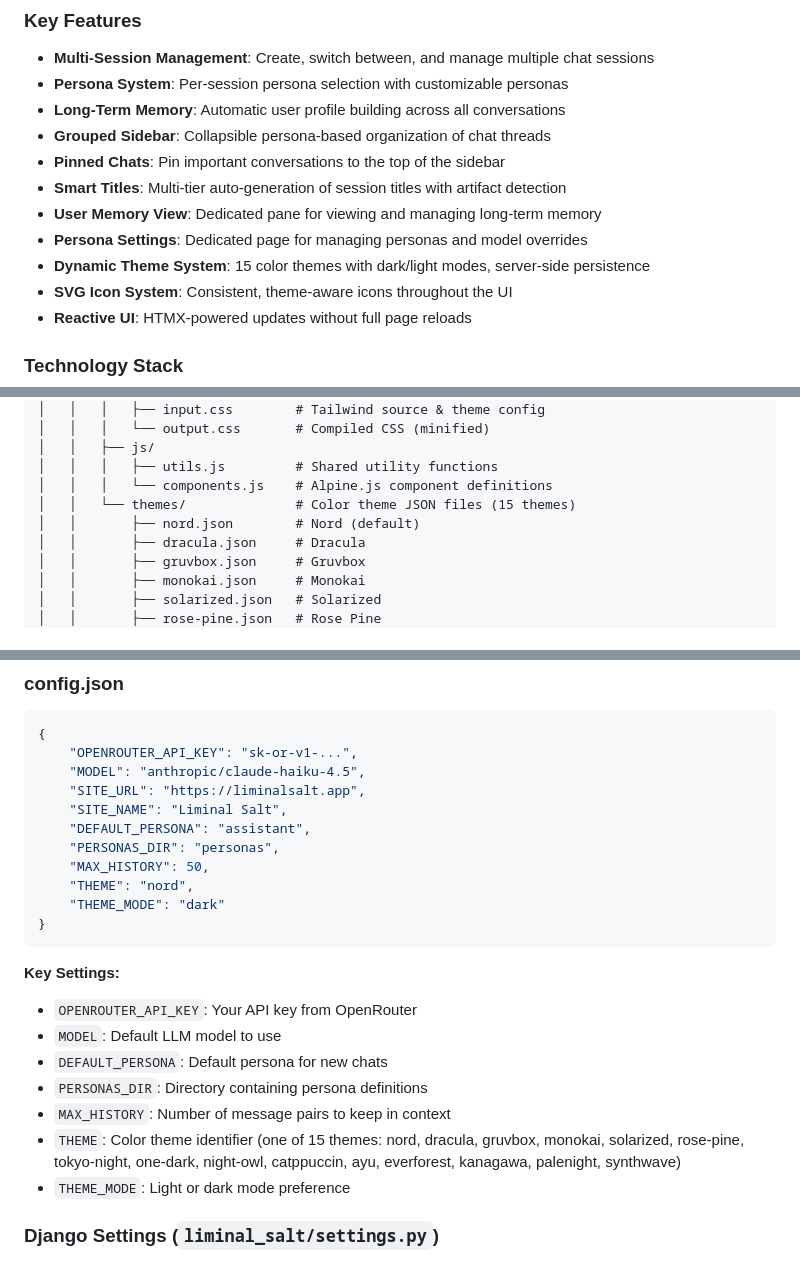
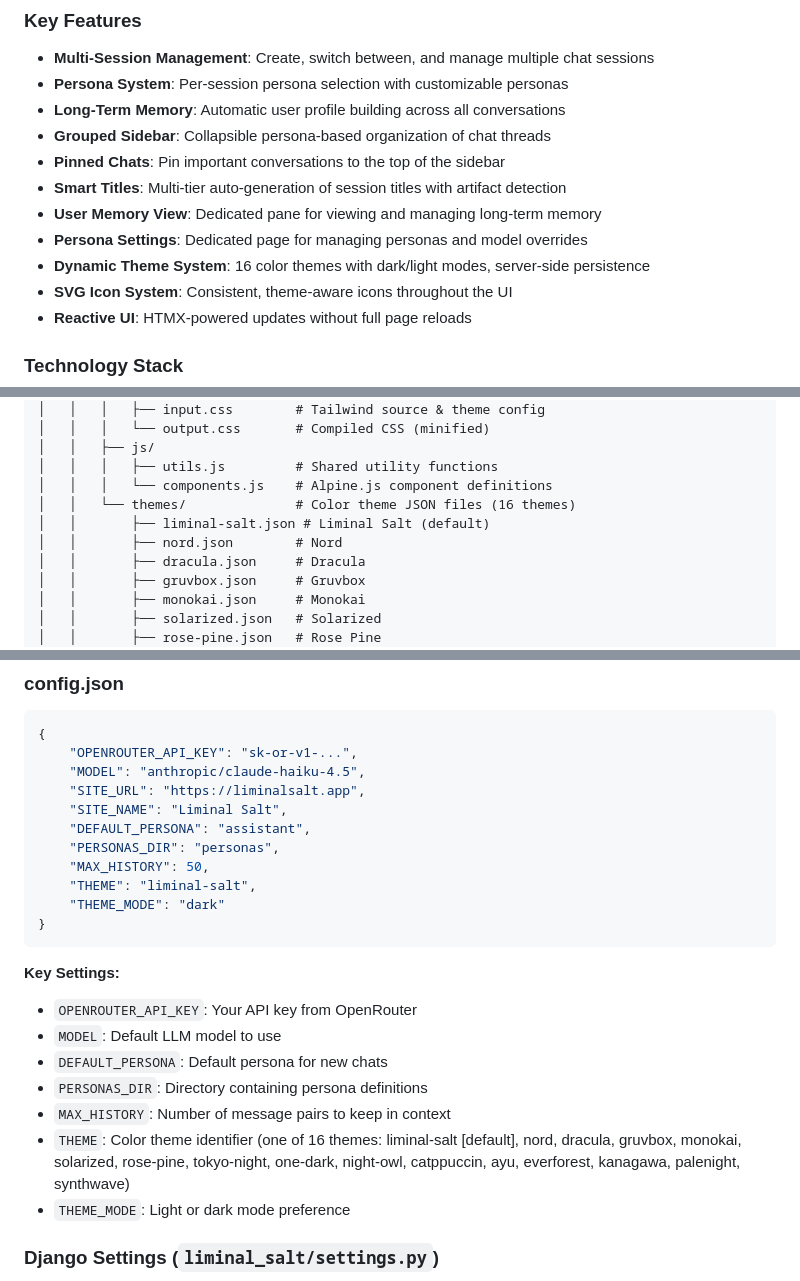
Before and after one commit to irvj/liminal-salt, a Markdown page: CLAUDE.md, 3 parts joined by grey strips. Drawn GitHub-style.

Commit message:
update claude file with new liminal salt default

````diff
--- a/CLAUDE.md
+++ b/CLAUDE.md
@@ -32,7 +32,7 @@
 - **Smart Titles**: Multi-tier auto-generation of session titles with artifact detection
 - **User Memory View**: Dedicated pane for viewing and managing long-term memory
 - **Persona Settings**: Dedicated page for managing personas and model overrides
-- **Dynamic Theme System**: 15 color themes with dark/light modes, server-side persistence
+- **Dynamic Theme System**: 16 color themes with dark/light modes, server-side persistence
 - **SVG Icon System**: Consistent, theme-aware icons throughout the UI
 - **Reactive UI**: HTMX-powered updates without full page reloads
 
@@ -183,8 +183,9 @@ liminal-salt/
 │   │   ├── js/
 │   │   │   ├── utils.js         # Shared utility functions
 │   │   │   └── components.js    # Alpine.js component definitions
-│   │   └── themes/              # Color theme JSON files (15 themes)
-│   │       ├── nord.json        # Nord (default)
+│   │   └── themes/              # Color theme JSON files (16 themes)
+│   │       ├── liminal-salt.json # Liminal Salt (default)
+│   │       ├── nord.json        # Nord
 │   │       ├── dracula.json     # Dracula
 │   │       ├── gruvbox.json     # Gruvbox
 │   │       ├── monokai.json     # Monokai
@@ -528,7 +529,7 @@ This runs both the Tailwind CSS watcher and Django server concurrently.
     "DEFAULT_PERSONA": "assistant",
     "PERSONAS_DIR": "personas",
     "MAX_HISTORY": 50,
-    "THEME": "nord",
+    "THEME": "liminal-salt",
     "THEME_MODE": "dark"
 }
 ```
@@ -539,7 +540,7 @@ This runs both the Tailwind CSS watcher and Django server concurrently.
 - `DEFAULT_PERSONA`: Default persona for new chats
 - `PERSONAS_DIR`: Directory containing persona definitions
 - `MAX_HISTORY`: Number of message pairs to keep in context
-- `THEME`: Color theme identifier (one of 15 themes: nord, dracula, gruvbox, monokai, solarized, rose-pine, tokyo-night, one-dark, night-owl, catppuccin, ayu, everforest, kanagawa, palenight, synthwave)
+- `THEME`: Color theme identifier (one of 16 themes: liminal-salt [default], nord, dracula, gruvbox, monokai, solarized, rose-pine, tokyo-night, one-dark, night-owl, catppuccin, ayu, everforest, kanagawa, palenight, synthwave)
 - `THEME_MODE`: Light or dark mode preference
 
 ### Django Settings (`liminal_salt/settings.py`)
````
Also changed, not shown: other parts of CLAUDE.md (+1 -1 lines).
